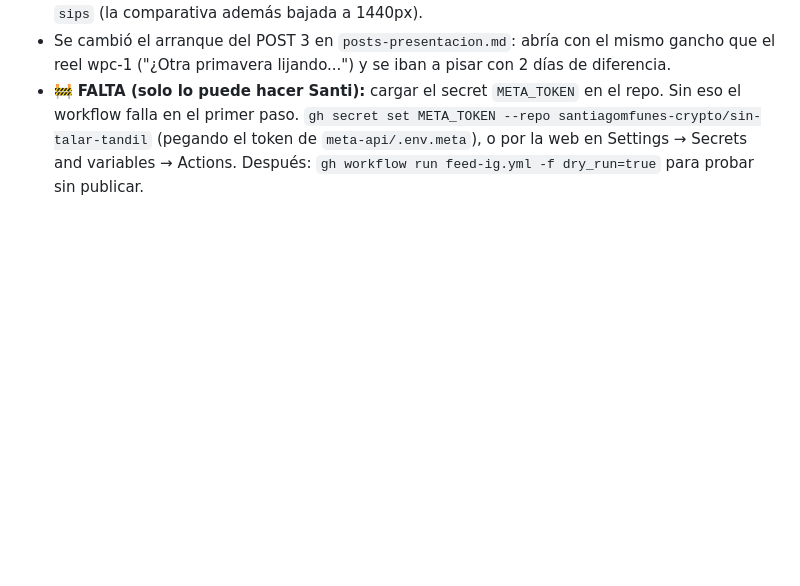
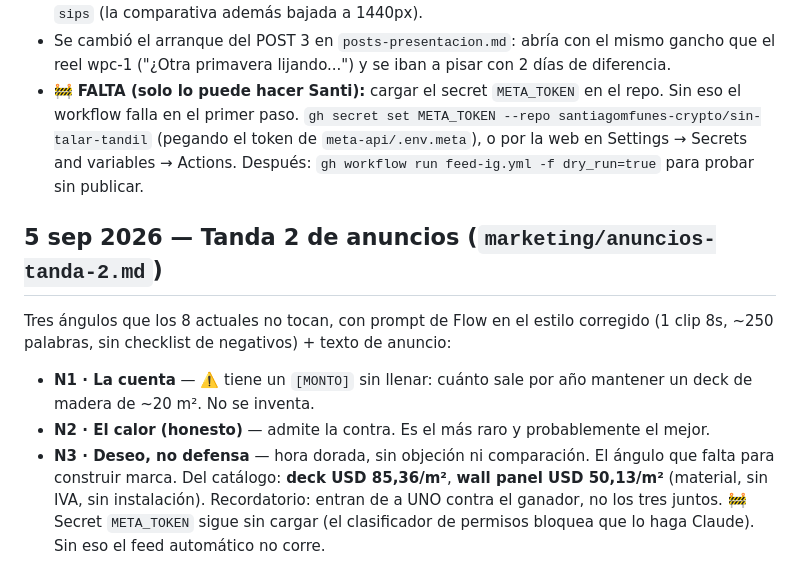
Before and after one commit to santiagomfunes-crypto/sin-talar-tandil, a Markdown page: STATE.md, the part around the change. Drawn GitHub-style; blank space fills up the shorter version.

Commit message:
anuncios tanda 2: la cuenta, el calor y el deseo

```diff
--- a/STATE.md
+++ b/STATE.md
@@ -350,3 +350,12 @@ Los 5 son `is_organic=false` (todos de pauta, ninguno es test propio).
 - 🚧 **FALTA (solo lo puede hacer Santi):** cargar el secret `META_TOKEN` en el repo. Sin eso el workflow falla en el primer paso.
   `gh secret set META_TOKEN --repo santiagomfunes-crypto/sin-talar-tandil` (pegando el token de `meta-api/.env.meta`), o por la web en Settings → Secrets and variables → Actions.
   Después: `gh workflow run feed-ig.yml -f dry_run=true` para probar sin publicar.
+
+## 5 sep 2026 — Tanda 2 de anuncios (`marketing/anuncios-tanda-2.md`)
+Tres ángulos que los 8 actuales no tocan, con prompt de Flow en el estilo corregido (1 clip 8s, ~250 palabras, sin checklist de negativos) + texto de anuncio:
+- **N1 · La cuenta** — ⚠️ tiene un `[MONTO]` sin llenar: cuánto sale por año mantener un deck de madera de ~20 m². No se inventa.
+- **N2 · El calor (honesto)** — admite la contra. Es el más raro y probablemente el mejor.
+- **N3 · Deseo, no defensa** — hora dorada, sin objeción ni comparación. El ángulo que falta para construir marca.
+Del catálogo: **deck USD 85,36/m²**, **wall panel USD 50,13/m²** (material, sin IVA, sin instalación).
+Recordatorio: entran de a UNO contra el ganador, no los tres juntos.
+🚧 Secret `META_TOKEN` sigue sin cargar (el clasificador de permisos bloquea que lo haga Claude). Sin eso el feed automático no corre.
```
Also changed, not shown: marketing/anuncios-tanda-2.md (added, +115 -0 lines).
